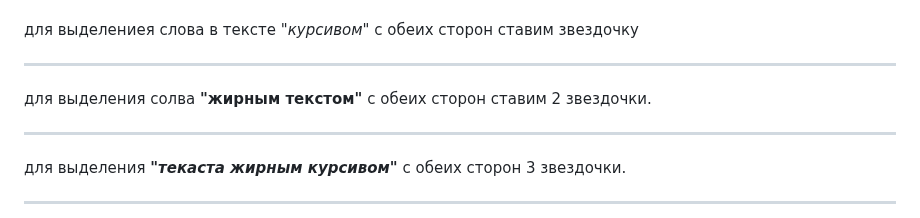
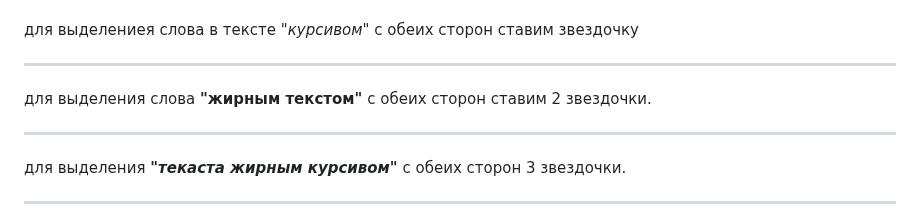
Before and after one commit to Gennadiy99/Test-IT_Doc, a Markdown page: README.md, the part around the change. Rendered like a GitHub page.

Commit message:
commit.reade_2

```diff
--- a/README.md
+++ b/README.md
@@ -33,7 +33,7 @@ ___
 ***
 для выделениея слова в тексте *"курсивом"* с обеих сторон ставим звездочку
 ***
-для выделения солва **"жирным текстом"** с обеих сторон ставим 2 звездочки.
+для выделения слова **"жирным текстом"** с обеих сторон ставим 2 звездочки.
 ___
 для выделения ***"текаста жирным курсивом"*** с обеих сторон 3 звездочки.
 ***
```
